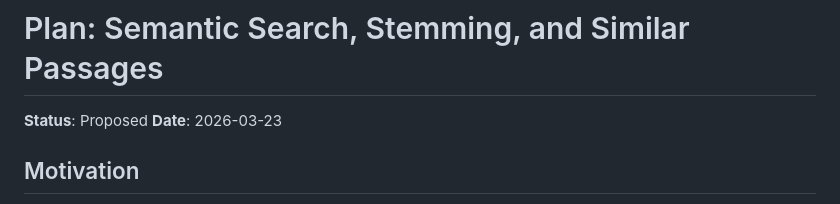
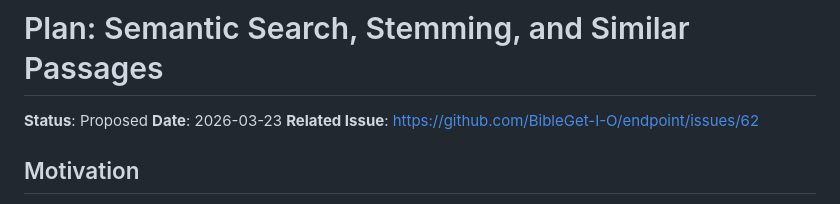
Before and after one commit to BibleGet-I-O/endpoint, a Markdown page: docs/plans/semantic-search-and-stemming.md, the part around the change. GitHub-like rendering.

Commit message:
Link plan doc to tracking issue #62
Co-Authored-By: Claude Opus 4.6 (1M context) <noreply@anthropic.com>

```diff
--- a/docs/plans/semantic-search-and-stemming.md
+++ b/docs/plans/semantic-search-and-stemming.md
@@ -2,6 +2,7 @@
 
 **Status**: Proposed
 **Date**: 2026-03-23
+**Related Issue**: https://github.com/BibleGet-I-O/endpoint/issues/62
 
 ## Motivation
 
```
